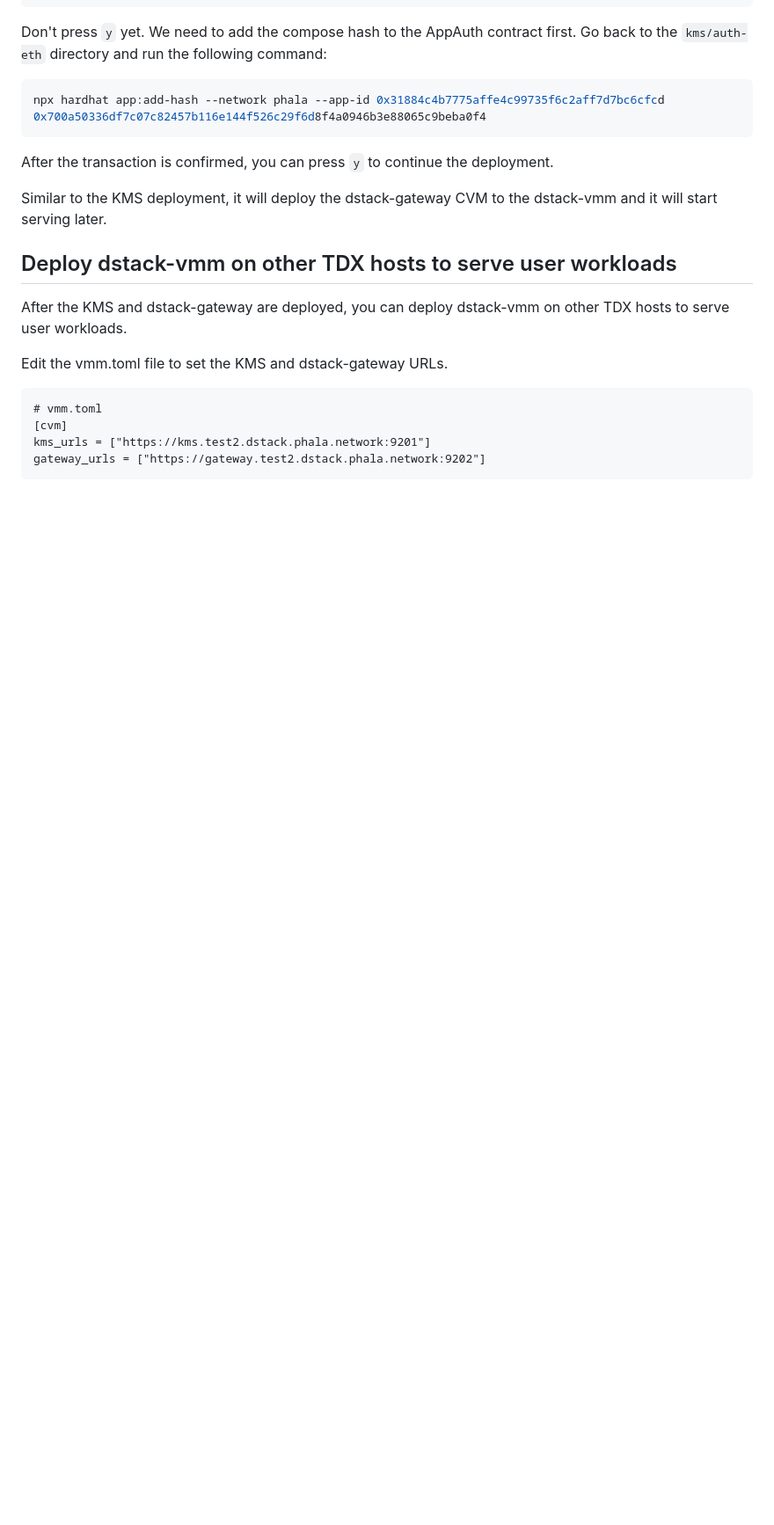
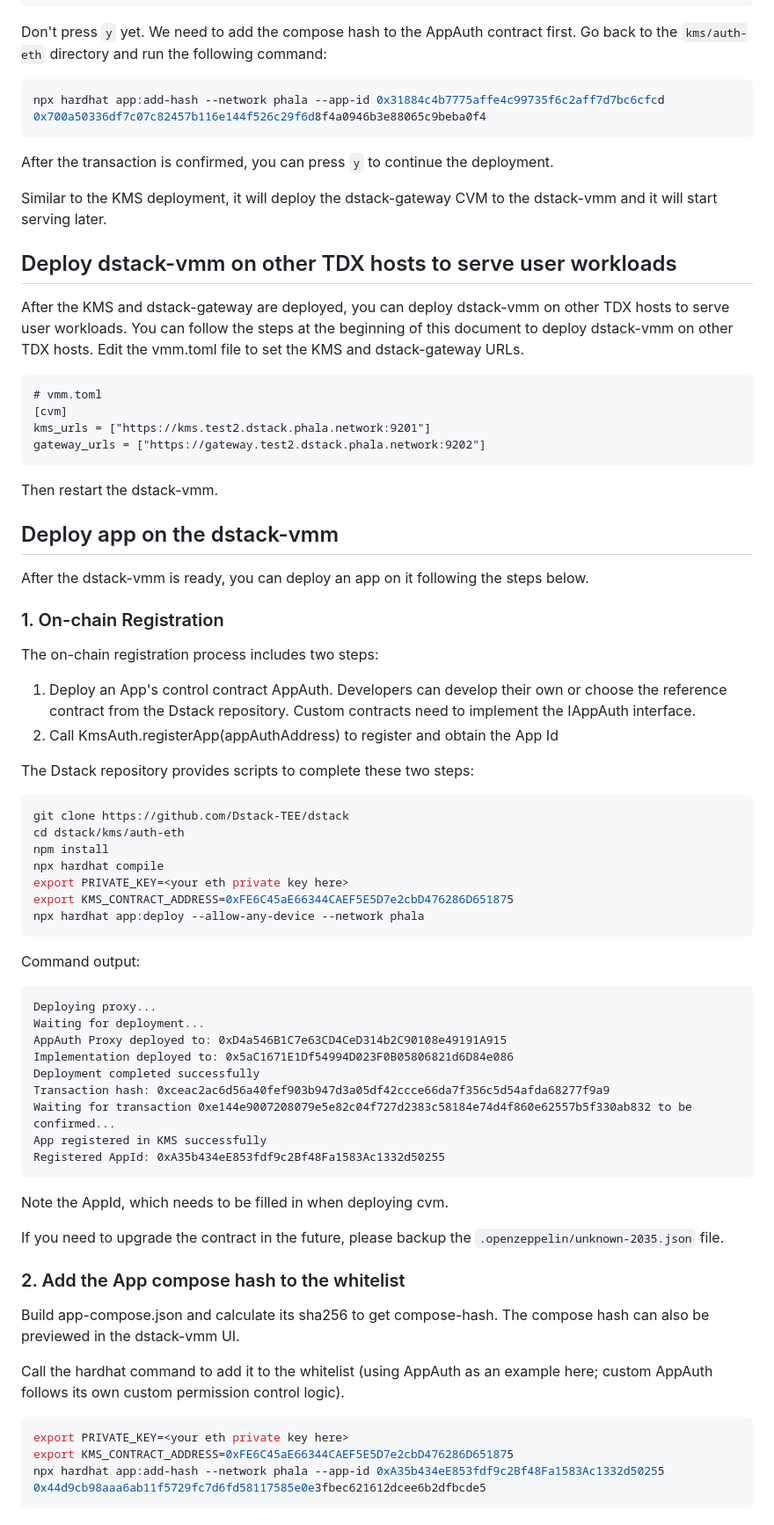
Before and after one commit to Phala-Network/dstack, a Markdown page: docs/deployment.md, the part around the change printed below. Shown: that part at 88% size. GitHub-like rendering; blank space fills up the shorter version.

Commit message:
[doc] Add app deployment section in deployment.md

````diff
--- a/docs/deployment.md
+++ b/docs/deployment.md
@@ -266,7 +267,7 @@ Similar to the KMS deployment, it will deploy the dstack-gateway CVM to the dsta
 
 ## Deploy dstack-vmm on other TDX hosts to serve user workloads
 After the KMS and dstack-gateway are deployed, you can deploy dstack-vmm on other TDX hosts to serve user workloads.
-
+You can follow the steps at the beginning of this document to deploy dstack-vmm on other TDX hosts.
 Edit the vmm.toml file to set the KMS and dstack-gateway URLs.
 
 ```
@@ -275,3 +276,58 @@ Edit the vmm.toml file to set the KMS and dstack-gateway URLs.
 kms_urls = ["https://kms.test2.dstack.phala.network:9201"]
 gateway_urls = ["https://gateway.test2.dstack.phala.network:9202"]
 ```
+
+Then restart the dstack-vmm.
+
+## Deploy app on the dstack-vmm
+
+After the dstack-vmm is ready, you can deploy an app on it following the steps below.
+
+### 1. On-chain Registration
+
+The on-chain registration process includes two steps:
+
+1. Deploy an App's control contract AppAuth. Developers can develop their own or choose the reference contract from the Dstack repository. Custom contracts need to implement the IAppAuth interface.
+2. Call KmsAuth.registerApp(appAuthAddress) to register and obtain the App Id
+
+The Dstack repository provides scripts to complete these two steps:
+
+```bash
+git clone https://github.com/Dstack-TEE/dstack
+cd dstack/kms/auth-eth
+npm install
+npx hardhat compile
+export PRIVATE_KEY=<your eth private key here>
+export KMS_CONTRACT_ADDRESS=0xFE6C45aE66344CAEF5E5D7e2cbD476286D651875
+npx hardhat app:deploy --allow-any-device --network phala
+```
+
+Command output:
+```
+Deploying proxy...
+Waiting for deployment...
+AppAuth Proxy deployed to: 0xD4a546B1C7e63CD4CeD314b2C90108e49191A915
+Implementation deployed to: 0x5aC1671E1Df54994D023F0B05806821d6D84e086
+Deployment completed successfully
+Transaction hash: 0xceac2ac6d56a40fef903b947d3a05df42ccce66da7f356c5d54afda68277f9a9
+Waiting for transaction 0xe144e9007208079e5e82c04f727d2383c58184e74d4f860e62557b5f330ab832 to be confirmed...
+App registered in KMS successfully
+Registered AppId: 0xA35b434eE853fdf9c2Bf48Fa1583Ac1332d50255
+```
+
+Note the AppId, which needs to be filled in when deploying cvm.
+
+If you need to upgrade the contract in the future, please backup the `.openzeppelin/unknown-2035.json` file.
+
+### 2. Add the App compose hash to the whitelist
+
+Build app-compose.json and calculate its sha256 to get compose-hash. The compose hash can also be previewed in the dstack-vmm UI.
+
+Call the hardhat command to add it to the whitelist (using AppAuth as an example here; custom AppAuth follows its own custom permission control logic).
+
+```bash
+export PRIVATE_KEY=<your eth private key here>
+export KMS_CONTRACT_ADDRESS=0xFE6C45aE66344CAEF5E5D7e2cbD476286D651875
+npx hardhat app:add-hash --network phala --app-id 0xA35b434eE853fdf9c2Bf48Fa1583Ac1332d50255 0x44d9cb98aaa6ab11f5729fc7d6fd58117585e0e3fbec621612dcee6b2dfbcde5
+```
+
````
Also changed, not shown: other parts of docs/deployment.md (+16 -3 lines), docs/assets/app-board.png (added), docs/assets/app-deploy.png (added).
